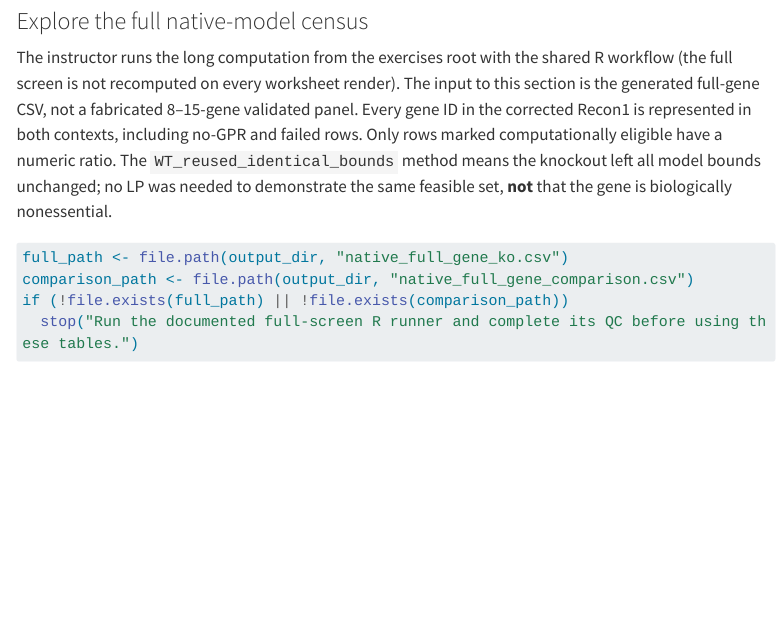
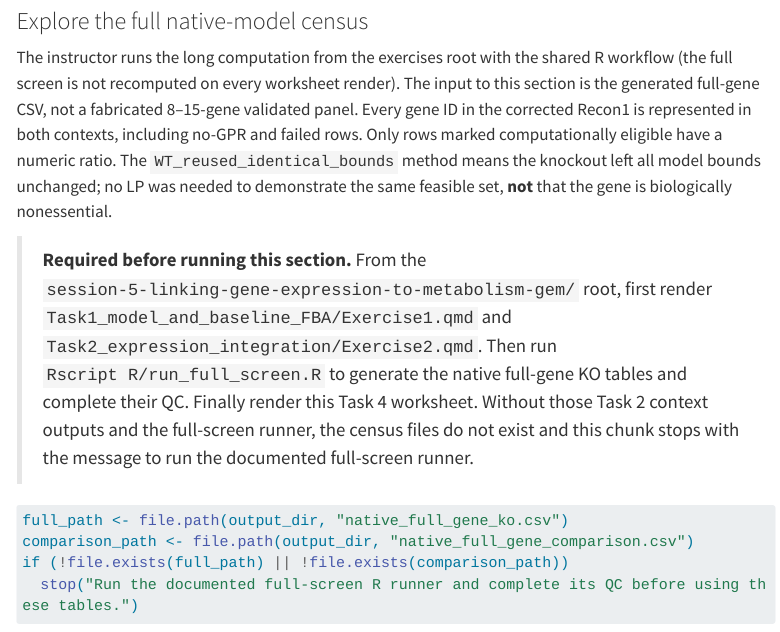
Before and after one commit to MarindeMasLab/22123-computational-precision-medicine-course, a Quarto document (session-5-linking-gene-expression-to-metabolism-gem/Task4_disease_selective_knockouts/Exercise4.qmd): the page in a window 1100 px wide, from 7530 px down. Rendered offline with R 4.5, knitr and Pandoc in place of Quarto, with nearby package versions; some code elsewhere in the file could not run offline; menus at the side of the page are left out; long lines of code are wrapped; common packages that the code uses without loading them are loaded.

Commit message:
Document Task 4 full-census prerequisites

````diff
--- a/session-5-linking-gene-expression-to-metabolism-gem/Task4_disease_selective_knockouts/Exercise4.qmd
+++ b/session-5-linking-gene-expression-to-metabolism-gem/Task4_disease_selective_knockouts/Exercise4.qmd
@@ -179,6 +179,8 @@ The synthetic KO results are not a biological panel or an Agent 5 biological sin
 
 The instructor runs the long computation from the exercises root with the shared R workflow (the full screen is not recomputed on every worksheet render). The input to this section is the generated full-gene CSV, not a fabricated 8–15-gene validated panel. Every gene ID in the corrected Recon1 is represented in both contexts, including no-GPR and failed rows. Only rows marked computationally eligible have a numeric ratio. The `WT_reused_identical_bounds` method means the knockout left all model bounds unchanged; no LP was needed to demonstrate the same feasible set, **not** that the gene is biologically nonessential.
 
+> **Required before running this section.** From the `session-5-linking-gene-expression-to-metabolism-gem/` root, first render `Task1_model_and_baseline_FBA/Exercise1.qmd` and `Task2_expression_integration/Exercise2.qmd`. Then run `Rscript R/run_full_screen.R` to generate the native full-gene KO tables and complete their QC. Finally render this Task 4 worksheet. Without those Task 2 context outputs and the full-screen runner, the census files do not exist and this chunk stops with the message to run the documented full-screen runner.
+
 ```{r}
 #| label: ex4-student-full-census
 full_path <- file.path(output_dir, "native_full_gene_ko.csv")
````
